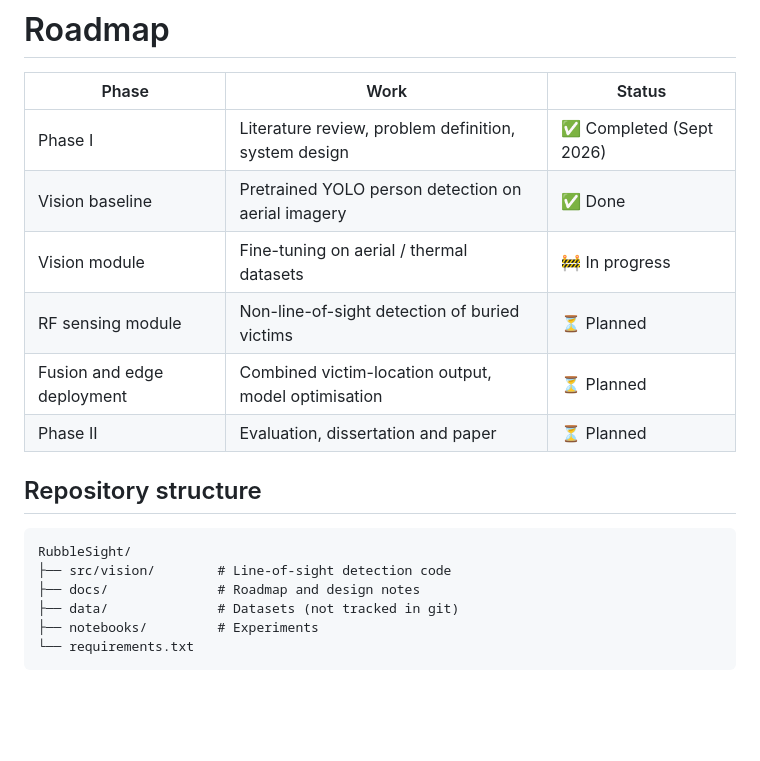
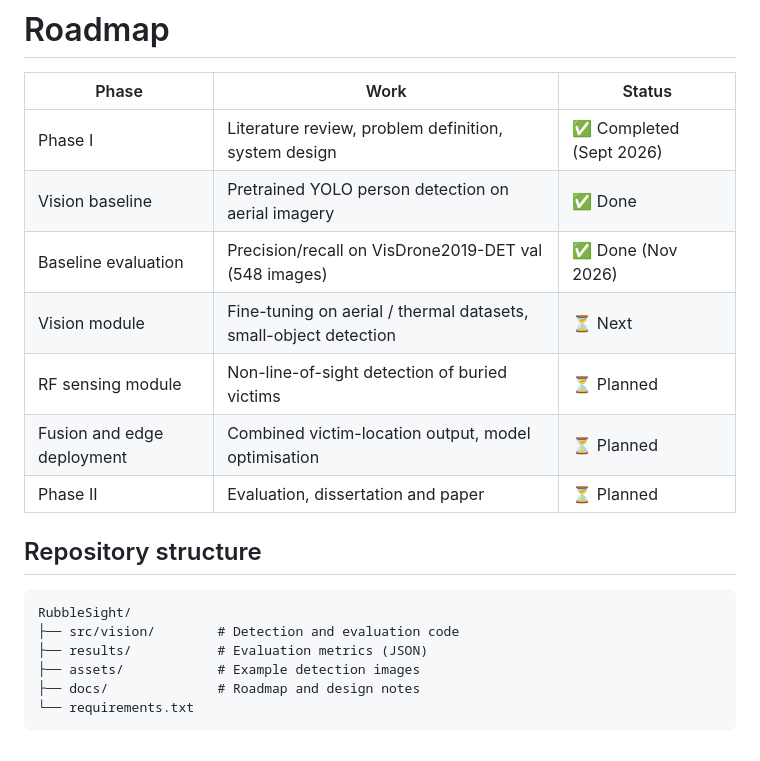
Before and after one commit to HeyNerveStem/RubbleSight-Drone-Rescue, a Markdown page: docs/roadmap.md, the part around the change. Drawn GitHub-style; blank space fills up the shorter version.

````diff
--- a/docs/roadmap.md
+++ b/docs/roadmap.md
@@ -4,7 +4,8 @@
 |---|---|---|
 | Phase I | Literature review, problem definition, system design | ✅ Completed (Sept 2026) |
 | Vision baseline | Pretrained YOLO person detection on aerial imagery | ✅ Done |
-| Vision module | Fine-tuning on aerial / thermal datasets | 🚧 In progress |
+| Baseline evaluation | Precision/recall on VisDrone2019-DET val (548 images) | ✅ Done (Nov 2026) |
+| Vision module | Fine-tuning on aerial / thermal datasets, small-object detection | ⏳ Next |
 | RF sensing module | Non-line-of-sight detection of buried victims | ⏳ Planned |
 | Fusion and edge deployment | Combined victim-location output, model optimisation | ⏳ Planned |
 | Phase II | Evaluation, dissertation and paper | ⏳ Planned |
@@ -13,9 +14,9 @@
 
 ```
 RubbleSight/
-├── src/vision/        # Line-of-sight detection code
+├── src/vision/        # Detection and evaluation code
+├── results/           # Evaluation metrics (JSON)
+├── assets/            # Example detection images
 ├── docs/              # Roadmap and design notes
-├── data/              # Datasets (not tracked in git)
-├── notebooks/         # Experiments
 └── requirements.txt
 ```
````
Also changed, not shown: README.md (+44 -4 lines), assets/compare_1.jpg (added), assets/compare_2.jpg (added), assets/compare_3.jpg (added), 5 other files.
